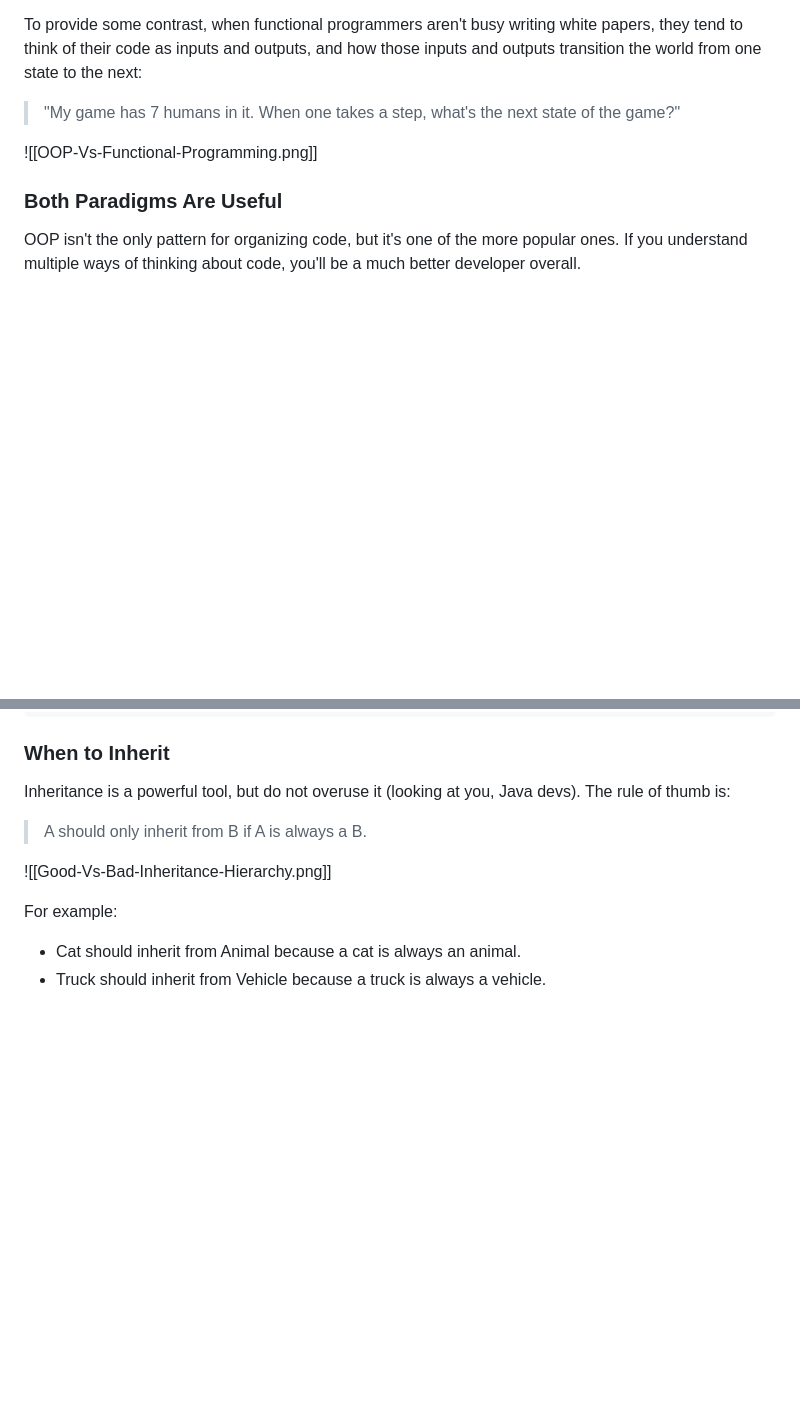
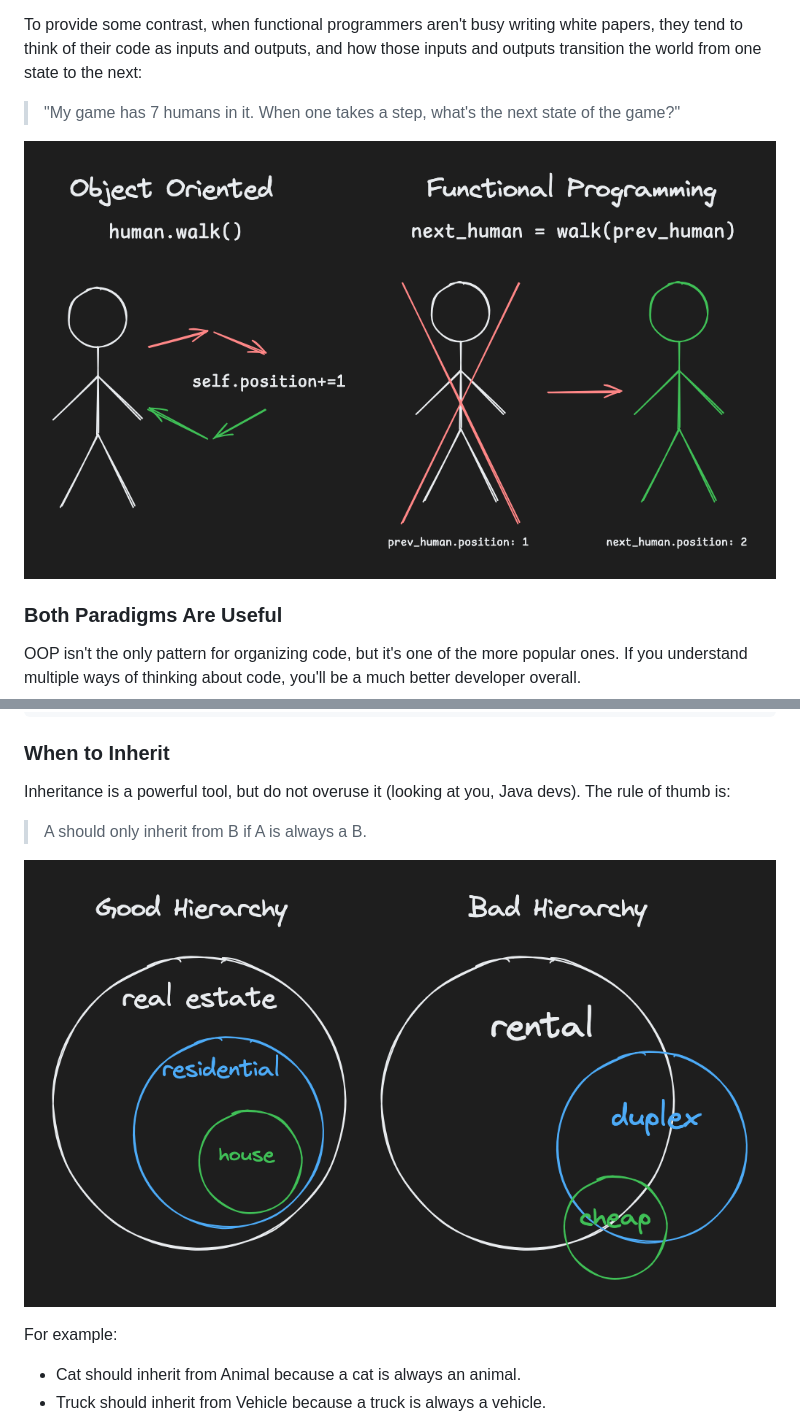
Before and after one commit to TheMoeaegon/engineering-notebook, a Markdown page: python-reference/oop-notes.md, 2 parts joined by grey strips. Rendered like a GitHub page; blank space fills up the shorter version.

```diff
--- a/python-reference/oop-notes.md
+++ b/python-reference/oop-notes.md
@@ -352,7 +352,7 @@ To provide some contrast, when functional programmers aren't busy writing white
 
 > "My game has 7 humans in it. When one takes a step, what's the next state of the game?"
 
-![[OOP-Vs-Functional-Programming.png]]
+![OOP vs. functional programming](../media/OOP-Vs-Functional-Programming.png)
 
 ### Both Paradigms Are Useful
 
@@ -422,7 +422,7 @@ Inheritance is a powerful tool, but do not overuse it (looking at you, Java devs
 
 > A should only inherit from B if A is always a B.
 
-![[Good-Vs-Bad-Inheritance-Hierarchy.png]]
+![Good vs. bad inheritance hierarchy](../media/Good-Vs-Bad-Inheritance-Hierarchy.png)
 
 For example:
 
```
Also changed, not shown: other parts of python-reference/oop-notes.md (+3 -3 lines), js-node-reference/js-notes.md (+3 -1 lines), python-reference/http-client-python.md (+1 -1 lines), media/http-url-structure.png (added), 3 other files.
